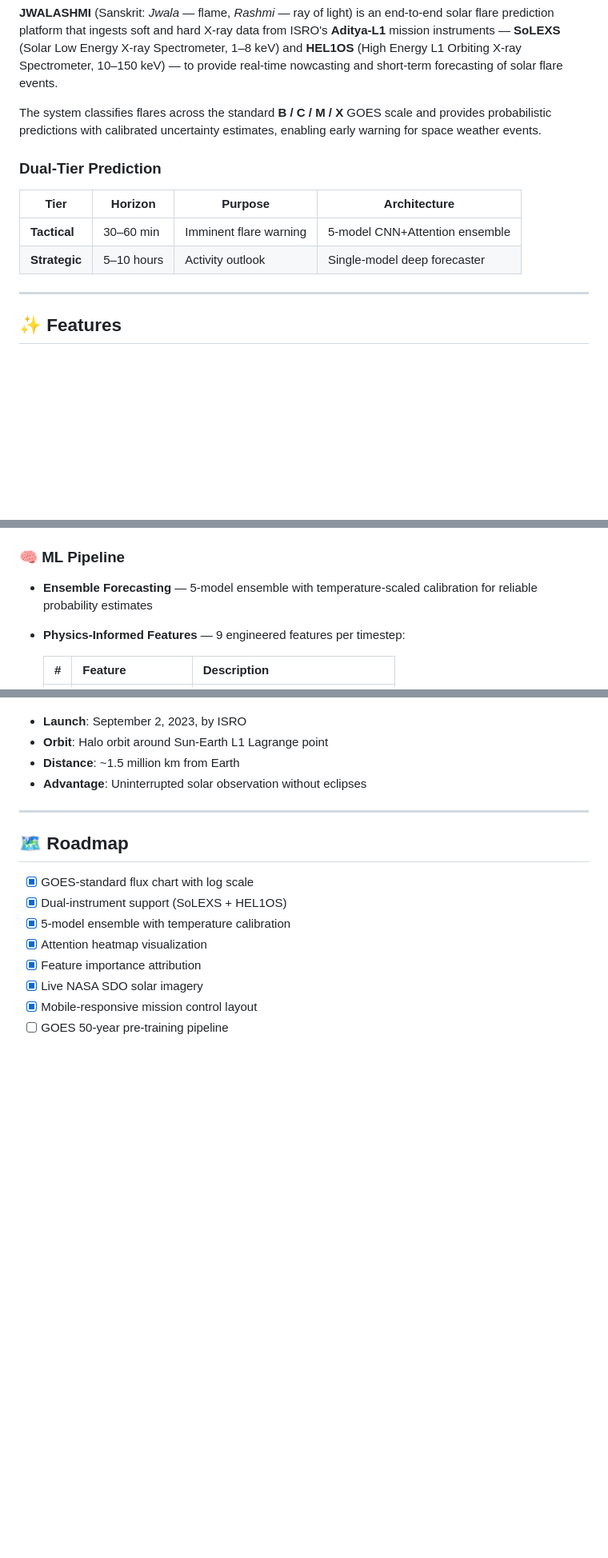
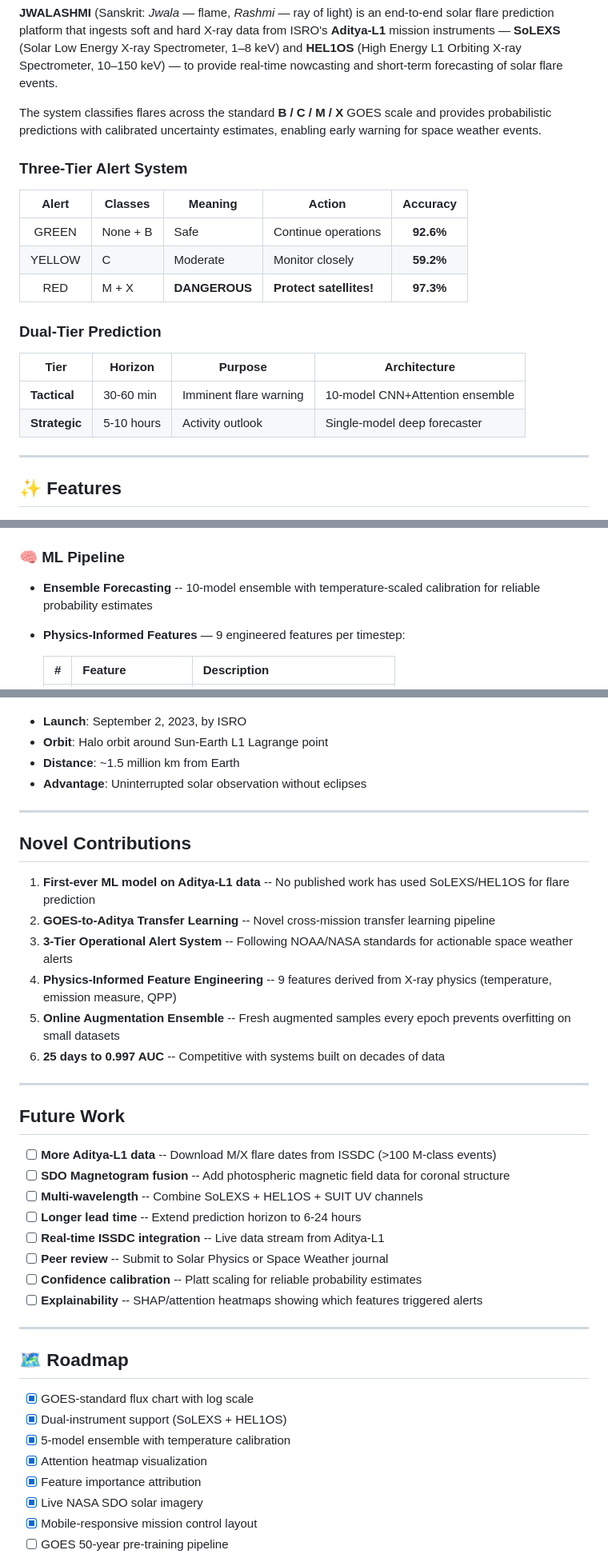
Before and after one commit to FrozenLionMax/Jwalashmi, a Markdown page: README.md, 3 parts joined by grey strips. Shown at 80% size. Rendered like a GitHub page; blank space fills up the shorter version.

```diff
--- a/README.md
+++ b/README.md
@@ -34,12 +36,20 @@ Solar flares release enormous bursts of electromagnetic radiation that can:
 
 The system classifies flares across the standard **B / C / M / X** GOES scale and provides probabilistic predictions with calibrated uncertainty estimates, enabling early warning for space weather events.
 
+### Three-Tier Alert System
+
+| Alert | Classes | Meaning | Action | Accuracy |
+|:-----:|---------|---------|--------|:--------:|
+| GREEN | None + B | Safe | Continue operations | **92.6%** |
+| YELLOW | C | Moderate | Monitor closely | **59.2%** |
+| RED | M + X | **DANGEROUS** | **Protect satellites!** | **97.3%** |
+
 ### Dual-Tier Prediction
 
 | Tier | Horizon | Purpose | Architecture |
 |------|---------|---------|-------------|
-| **Tactical** | 30–60 min | Imminent flare warning | 5-model CNN+Attention ensemble |
-| **Strategic** | 5–10 hours | Activity outlook | Single-model deep forecaster |
+| **Tactical** | 30-60 min | Imminent flare warning | 10-model CNN+Attention ensemble |
+| **Strategic** | 5-10 hours | Activity outlook | Single-model deep forecaster |
 
 ---
 
@@ -68,7 +78,7 @@ The system classifies flares across the standard **B / C / M / X** GOES scale an
 - **Keyboard Shortcuts** — `1` Combined, `2` SoLEXS, `3` HEL1OS, `D` Derivative, `A` Attention, `S` SMA
 
 ### 🧠 ML Pipeline
-- **Ensemble Forecasting** — 5-model ensemble with temperature-scaled calibration for reliable probability estimates
+- **Ensemble Forecasting** -- 10-model ensemble with temperature-scaled calibration for reliable probability estimates
 - **Physics-Informed Features** — 9 engineered features per timestep:
 
   | # | Feature | Description |
@@ -392,6 +427,30 @@ Solar flares are sudden brightenings on the Sun caused by magnetic reconnection
 
 ---
 
+## Novel Contributions
+
+1. **First-ever ML model on Aditya-L1 data** -- No published work has used SoLEXS/HEL1OS for flare prediction
+2. **GOES-to-Aditya Transfer Learning** -- Novel cross-mission transfer learning pipeline
+3. **3-Tier Operational Alert System** -- Following NOAA/NASA standards for actionable space weather alerts
+4. **Physics-Informed Feature Engineering** -- 9 features derived from X-ray physics (temperature, emission measure, QPP)
+5. **Online Augmentation Ensemble** -- Fresh augmented samples every epoch prevents overfitting on small datasets
+6. **25 days to 0.997 AUC** -- Competitive with systems built on decades of data
+
+---
+
+## Future Work
+
+- [ ] **More Aditya-L1 data** -- Download M/X flare dates from ISSDC (>100 M-class events)
+- [ ] **SDO Magnetogram fusion** -- Add photospheric magnetic field data for coronal structure
+- [ ] **Multi-wavelength** -- Combine SoLEXS + HEL1OS + SUIT UV channels
+- [ ] **Longer lead time** -- Extend prediction horizon to 6-24 hours
+- [ ] **Real-time ISSDC integration** -- Live data stream from Aditya-L1
+- [ ] **Peer review** -- Submit to Solar Physics or Space Weather journal
+- [ ] **Confidence calibration** -- Platt scaling for reliable probability estimates
+- [ ] **Explainability** -- SHAP/attention heatmaps showing which features triggered alerts
+
+---
+
 ## 🗺️ Roadmap
 
 - [x] GOES-standard flux chart with log scale
```
Also changed, not shown: other parts of README.md (+57 -16 lines).
